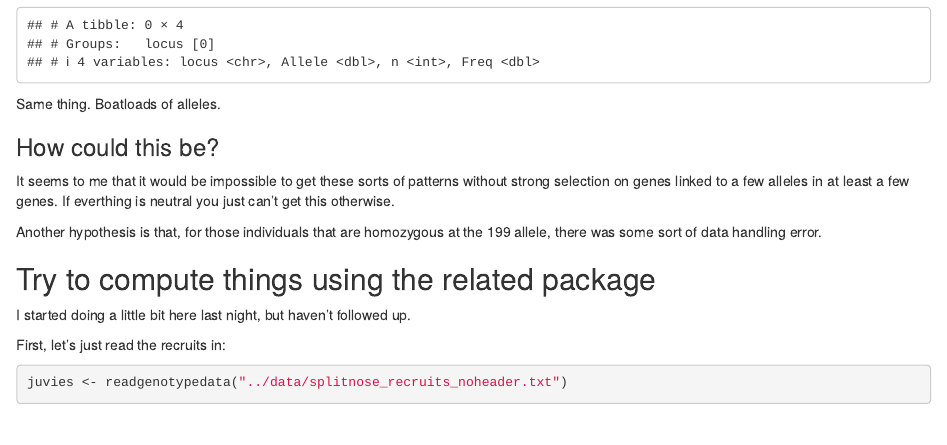
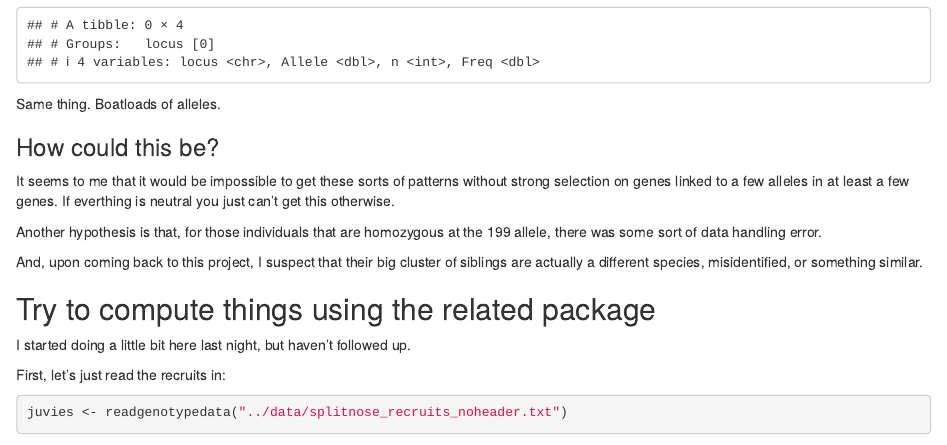
Before and after one commit to eriqande/CKMRsim, an R Markdown document (development/Rmd/splitnose.Rmd): the page in a window 1100 px wide, from 10580 px down. Rendered offline with R 4.5, knitr and Pandoc, with nearby package versions; some code elsewhere in the file could not run offline.

Commit message:
Add splitnose Rmd

```diff
--- a/development/Rmd/splitnose.Rmd
+++ b/development/Rmd/splitnose.Rmd
@@ -300,6 +300,10 @@ otherwise.
 Another hypothesis is that, for those individuals that are homozygous at the 199 allele, there was some
 sort of data handling error.
 
+And, upon coming back to this project, I suspect that their big cluster of siblings are actually a
+different species, misidentified, or something similar.
+
+
 
 
 
```
